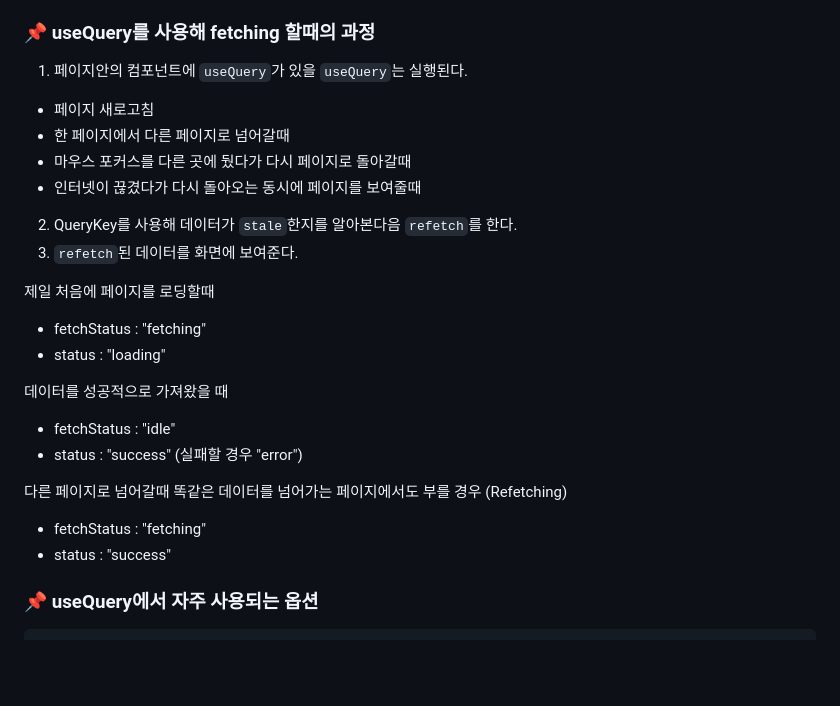
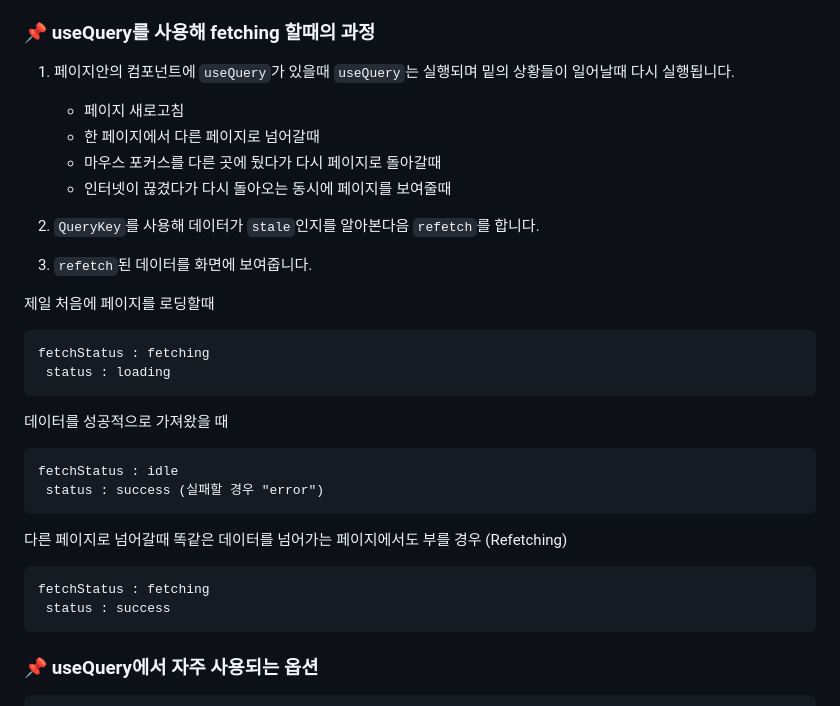
Before and after one commit to soheee-bae/soheee-bae.github.io, a Markdown page: content/React/React-QueryII.md, the part around the change. Drawn GitHub-style; blank space fills up the shorter version.

Commit message:
update react query II

````diff
--- a/content/React/React-QueryII.md
+++ b/content/React/React-QueryII.md
@@ -80,30 +80,36 @@ const data = useQuery(queryKey, queryFn)
 
 ### 📌 useQuery를 사용해 fetching 할때의 과정
 
-1. 페이지안의 컴포넌트에 `useQuery`가 있을 `useQuery`는 실행된다.
+1. 페이지안의 컴포넌트에 `useQuery`가 있을때 `useQuery`는 실행되며 밑의 상황들이 일어날때 다시 실행됩니다.
 
-- 페이지 새로고침
-- 한 페이지에서 다른 페이지로 넘어갈때
-- 마우스 포커스를 다른 곳에 뒀다가 다시 페이지로 돌아갈때
-- 인터넷이 끊겼다가 다시 돌아오는 동시에 페이지를 보여줄때
+   - 페이지 새로고침
+   - 한 페이지에서 다른 페이지로 넘어갈때
+   - 마우스 포커스를 다른 곳에 뒀다가 다시 페이지로 돌아갈때
+   - 인터넷이 끊겼다가 다시 돌아오는 동시에 페이지를 보여줄때
 
-2. QueryKey를 사용해 데이터가 `stale`한지를 알아본다음 `refetch`를 한다.
-3. `refetch`된 데이터를 화면에 보여준다.
+2. `QueryKey`를 사용해 데이터가 `stale`인지를 알아본다음 `refetch`를 합니다.
+3. `refetch`된 데이터를 화면에 보여줍니다.
 
 제일 처음에 페이지를 로딩할때
 
-- fetchStatus : "fetching"
-- status : "loading"
+```
+fetchStatus : fetching
+ status : loading
+```
 
 데이터를 성공적으로 가져왔을 때
 
-- fetchStatus : "idle"
-- status : "success" (실패할 경우 "error")
+```
+fetchStatus : idle
+ status : success (실패할 경우 "error")
+```
 
 다른 페이지로 넘어갈때 똑같은 데이터를 넘어가는 페이지에서도 부를 경우 (Refetching)
 
-- fetchStatus : "fetching"
-- status : "success"
+```
+fetchStatus : fetching
+ status : success
+```
 
 </br>
 
````
